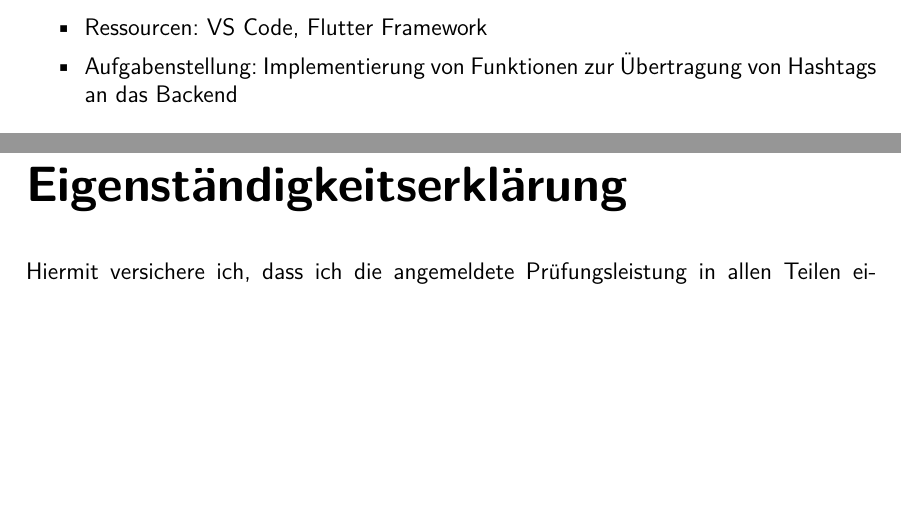
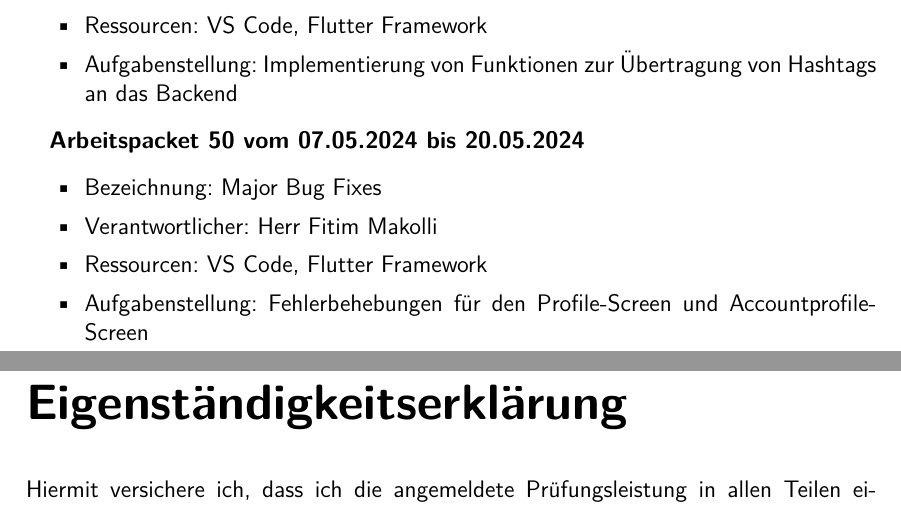
Before and after one commit to anwendungsprojektfom/anwendungsprojekt_fom, a LaTeX book (documentation/document.tex, which reads documentation/06_arbeitspakete/arbeitspakete.tex): two parts of pages 18 and 19 of 19, joined at a grey line, cut so that both start at the same text, the shorter picture padded with empty space. Compiled offline with pdfLaTeX.

Commit message:
Added work package 48, 49 and 50

```diff
--- a/documentation/06_arbeitspakete/arbeitspakete.tex
+++ b/documentation/06_arbeitspakete/arbeitspakete.tex
@@ -402,3 +402,11 @@ In diesem Kapitel liegt der Fokus auf den Arbeitspaketen, die für die Entwicklu
 	\item{Ressourcen: VS Code, Flutter Framework}
     \item{Aufgabenstellung: Implementierung von Funktionen zur Übertragung von Hashtags an das Backend}
 \end{itemize}
+
+\textbf{Arbeitspacket 50 vom 07.05.2024 bis 20.05.2024}
+\begin{itemize}[itemsep=0pt]
+    \item{Bezeichnung: Major Bug Fixes}
+	\item{Verantwortlicher: Herr Fitim Makolli}
+	\item{Ressourcen: VS Code, Flutter Framework}
+    \item{Aufgabenstellung: Fehlerbehebungen für den Profile-Screen und Accountprofile-Screen}
+\end{itemize}
```
